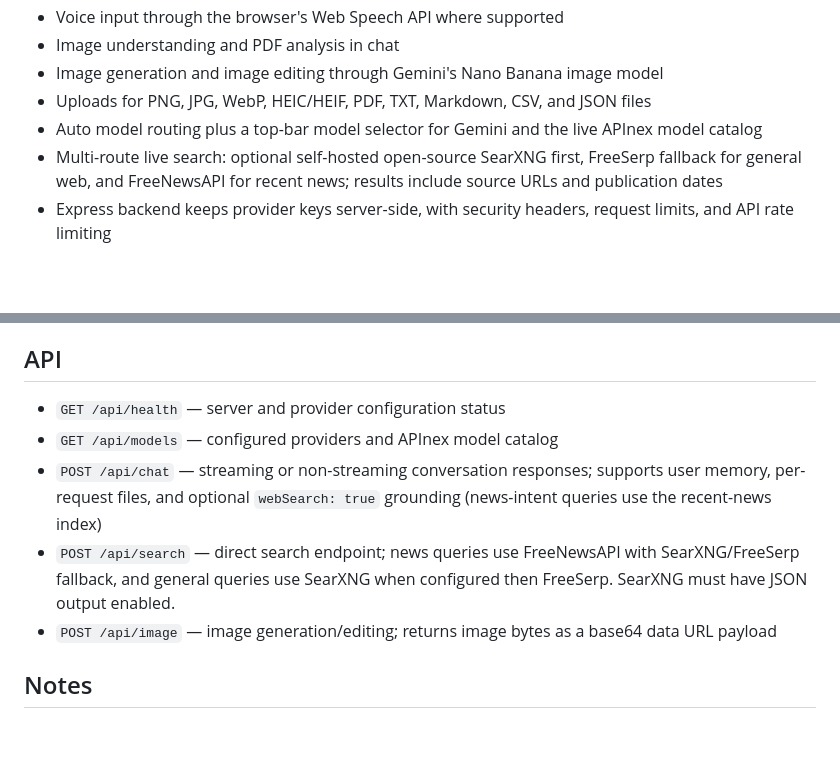
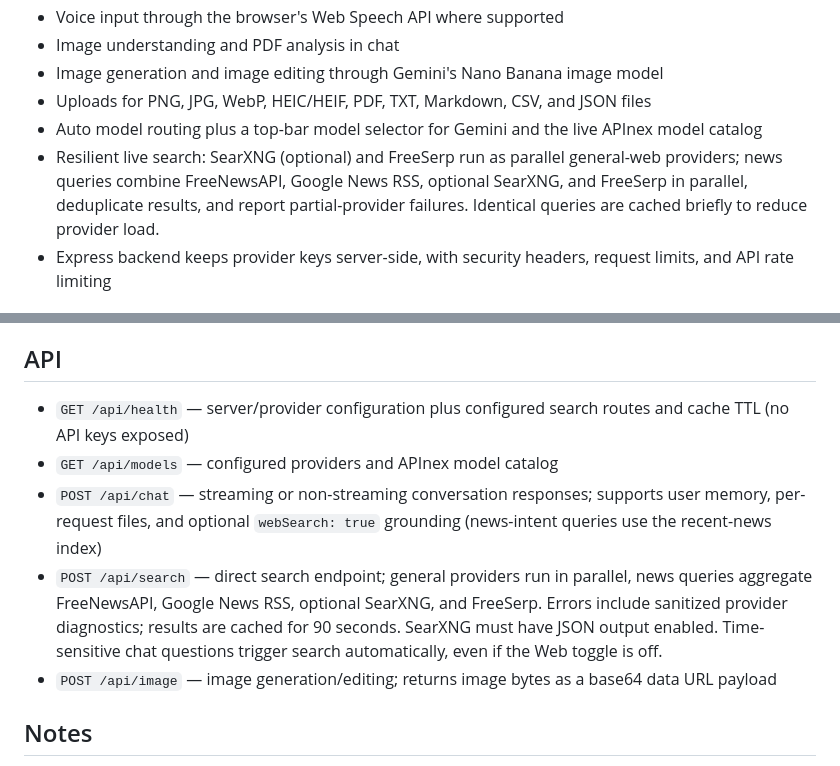
Before and after one commit to wariots40-rgb/Bytes, a Markdown page: README.md, 2 parts joined by grey strips. GitHub-like rendering; blank space fills up the shorter version.

Commit message:
Document hardened parallel search and diagnostics

```diff
--- a/README.md
+++ b/README.md
@@ -13,7 +13,7 @@ A calm, responsive AI workspace with a warm editorial interface, supporting Goog
 - Image generation and image editing through Gemini's Nano Banana image model
 - Uploads for PNG, JPG, WebP, HEIC/HEIF, PDF, TXT, Markdown, CSV, and JSON files
 - Auto model routing plus a top-bar model selector for Gemini and the live APInex model catalog
-- Multi-route live search: optional self-hosted open-source SearXNG first, FreeSerp fallback for general web, and FreeNewsAPI for recent news; results include source URLs and publication dates
+- Resilient live search: SearXNG (optional) and FreeSerp run as parallel general-web providers; news queries combine FreeNewsAPI, Google News RSS, optional SearXNG, and FreeSerp in parallel, deduplicate results, and report partial-provider failures. Identical queries are cached briefly to reduce provider load.
 - Express backend keeps provider keys server-side, with security headers, request limits, and API rate limiting
 
 ## Requirements
@@ -71,10 +71,10 @@ After deployment, open the service URL and test a chat message. The health endpo
 
 ## API
 
-- `GET /api/health` — server and provider configuration status
+- `GET /api/health` — server/provider configuration plus configured search routes and cache TTL (no API keys exposed)
 - `GET /api/models` — configured providers and APInex model catalog
 - `POST /api/chat` — streaming or non-streaming conversation responses; supports user memory, per-request files, and optional `webSearch: true` grounding (news-intent queries use the recent-news index)
-- `POST /api/search` — direct search endpoint; news queries use FreeNewsAPI with SearXNG/FreeSerp fallback, and general queries use SearXNG when configured then FreeSerp. SearXNG must have JSON output enabled.
+- `POST /api/search` — direct search endpoint; general providers run in parallel, news queries aggregate FreeNewsAPI, Google News RSS, optional SearXNG, and FreeSerp. Errors include sanitized provider diagnostics; results are cached for 90 seconds. SearXNG must have JSON output enabled. Time-sensitive chat questions trigger search automatically, even if the Web toggle is off.
 - `POST /api/image` — image generation/editing; returns image bytes as a base64 data URL payload
 
 ## Notes
```
